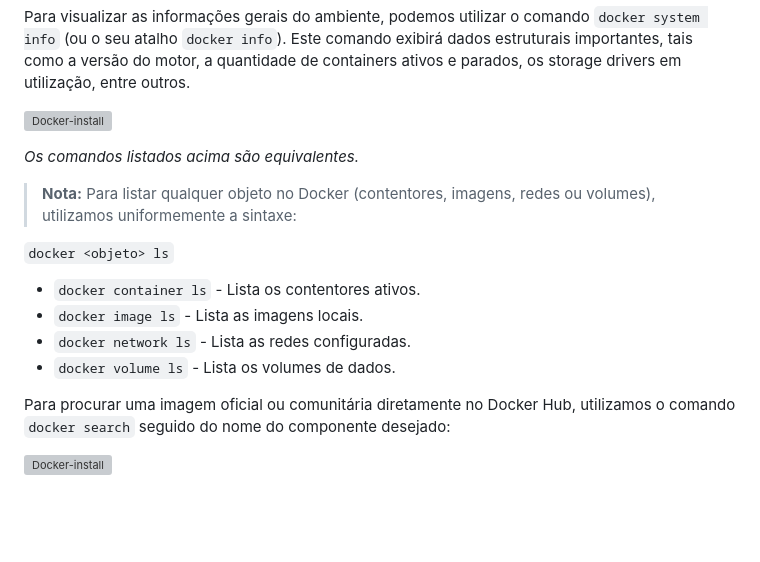
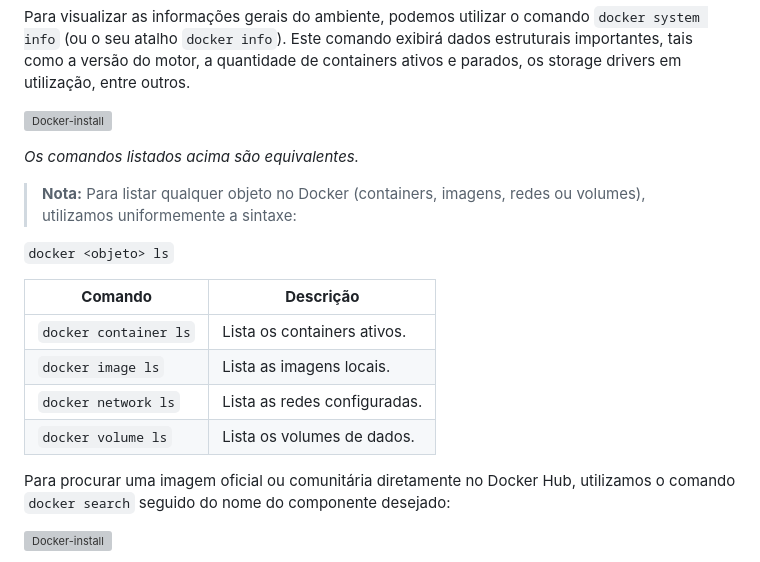
Before and after one commit to leopoldinochalambua/docker, a Markdown page: recursos/02-docker_comandos.md, the part around one of its changes. Rendered like a GitHub page; blank space fills up the shorter version; grey boxes are pictures that could not be loaded.

```diff
--- a/recursos/02-docker_comandos.md
+++ b/recursos/02-docker_comandos.md
@@ -663,14 +648,16 @@ Para visualizar as informações gerais do ambiente, podemos utilizar o comando
 
 _Os comandos listados acima são equivalentes._
 
-> **Nota:** Para listar qualquer objeto no Docker (contentores, imagens, redes ou volumes), utilizamos uniformemente a sintaxe:
+> **Nota:** Para listar qualquer objeto no Docker (containers, imagens, redes ou volumes), utilizamos uniformemente a sintaxe:
 
 `docker <objeto> ls`
 
-- `docker container ls` - Lista os contentores ativos.
-- `docker image ls` - Lista as imagens locais.
-- `docker network ls` - Lista as redes configuradas.
-- `docker volume ls` - Lista os volumes de dados.
+| **Comando**           | **Descrição**                |
+| --------------------- | ---------------------------- |
+| `docker container ls` | Lista os containers ativos.  |
+| `docker image ls`     | Lista as imagens locais.     |
+| `docker network ls`   | Lista as redes configuradas. |
+| `docker volume ls`    | Lista os volumes de dados.   |
 
 Para procurar uma imagem oficial ou comunitária diretamente no Docker Hub, utilizamos o comando `docker search` seguido do nome do componente desejado:
 
```
Also changed, not shown: other parts of recursos/02-docker_comandos.md (+19 -34 lines), recursos/03-docker-imagens.md (+1 -1 lines), imagens/docker-architecture.png, imagens/docker-image.png (added).
